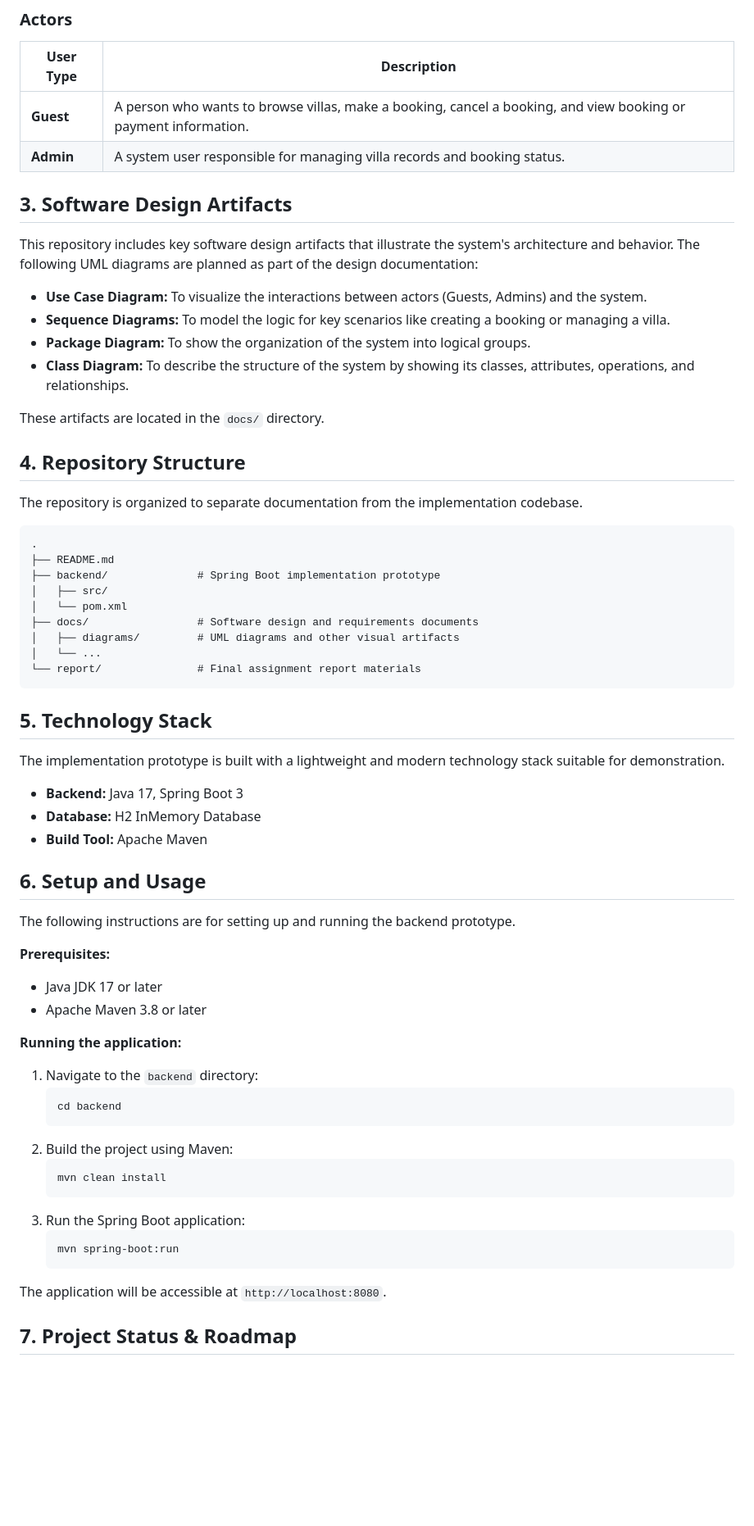
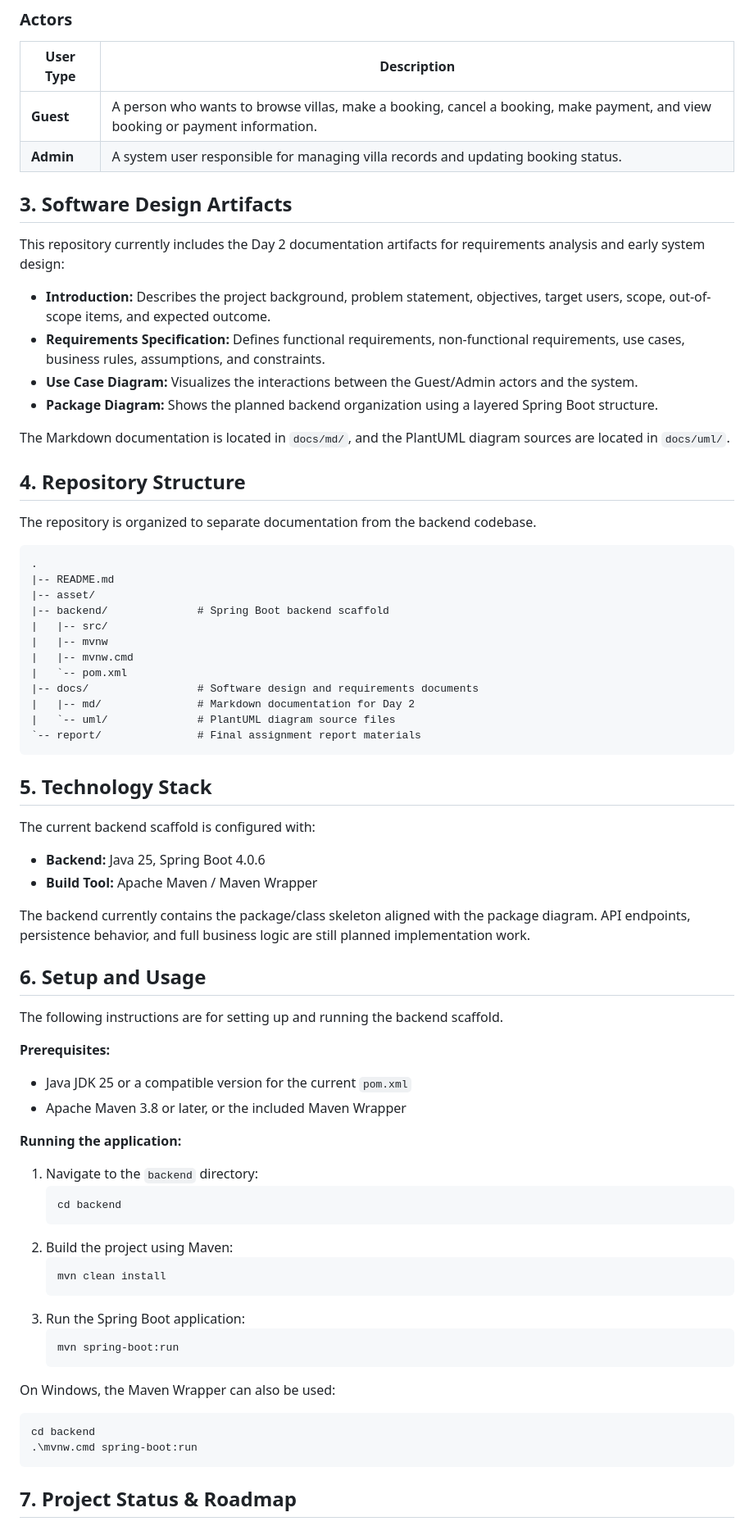
Before and after one commit to kenji-cmyk/mini-booking-villa, a Markdown page: README.md, the part around one of its changes. Shown at 82% size. Drawn GitHub-style; blank space fills up the shorter version.

Commit message:
Update README.md to enhance project documentation and clarify backend structure

````diff
--- a/README.md
+++ b/README.md
@@ -31,51 +31,55 @@ VStay is a web-based platform that allows guests to find and book villas, while
 
 | User Type | Description |
 |-----------|--------------------------------------------------------------------------------------------------------------------|
-| **Guest** | A person who wants to browse villas, make a booking, cancel a booking, and view booking or payment information.      |
-| **Admin** | A system user responsible for managing villa records and booking status.                                            |
+| **Guest** | A person who wants to browse villas, make a booking, cancel a booking, make payment, and view booking or payment information. |
+| **Admin** | A system user responsible for managing villa records and updating booking status.                                  |
 
 ## 3. Software Design Artifacts
 
-This repository includes key software design artifacts that illustrate the system's architecture and behavior. The following UML diagrams are planned as part of the design documentation:
+This repository currently includes the Day 2 documentation artifacts for requirements analysis and early system design:
 
-*   **Use Case Diagram:** To visualize the interactions between actors (Guests, Admins) and the system.
-*   **Sequence Diagrams:** To model the logic for key scenarios like creating a booking or managing a villa.
-*   **Package Diagram:** To show the organization of the system into logical groups.
-*   **Class Diagram:** To describe the structure of the system by showing its classes, attributes, operations, and relationships.
+*   **Introduction:** Describes the project background, problem statement, objectives, target users, scope, out-of-scope items, and expected outcome.
+*   **Requirements Specification:** Defines functional requirements, non-functional requirements, use cases, business rules, assumptions, and constraints.
+*   **Use Case Diagram:** Visualizes the interactions between the Guest/Admin actors and the system.
+*   **Package Diagram:** Shows the planned backend organization using a layered Spring Boot structure.
 
-These artifacts are located in the `docs/` directory.
+The Markdown documentation is located in `docs/md/`, and the PlantUML diagram sources are located in `docs/uml/`.
 
 ## 4. Repository Structure
 
-The repository is organized to separate documentation from the implementation codebase.
+The repository is organized to separate documentation from the backend codebase.
 
-```
+```text
 .
-├── README.md
-├── backend/              # Spring Boot implementation prototype
-│   ├── src/
-│   └── pom.xml
-├── docs/                 # Software design and requirements documents
-│   ├── diagrams/         # UML diagrams and other visual artifacts
-│   └── ...
-└── report/               # Final assignment report materials
+|-- README.md
+|-- asset/
+|-- backend/              # Spring Boot backend scaffold
+|   |-- src/
+|   |-- mvnw
+|   |-- mvnw.cmd
+|   `-- pom.xml
+|-- docs/                 # Software design and requirements documents
+|   |-- md/               # Markdown documentation for Day 2
+|   `-- uml/              # PlantUML diagram source files
+`-- report/               # Final assignment report materials
 ```
 
 ## 5. Technology Stack
 
-The implementation prototype is built with a lightweight and modern technology stack suitable for demonstration.
+The current backend scaffold is configured with:
 
-*   **Backend:** Java 17, Spring Boot 3
-*   **Database:** H2 InMemory Database
-*   **Build Tool:** Apache Maven
+*   **Backend:** Java 25, Spring Boot 4.0.6
+*   **Build Tool:** Apache Maven / Maven Wrapper
+
+The backend currently contains the package/class skeleton aligned with the package diagram. API endpoints, persistence behavior, and full business logic are still planned implementation work.
 
 ## 6. Setup and Usage
 
-The following instructions are for setting up and running the backend prototype.
+The following instructions are for setting up and running the backend scaffold.
 
 **Prerequisites:**
-*   Java JDK 17 or later
-*   Apache Maven 3.8 or later
+*   Java JDK 25 or a compatible version for the current `pom.xml`
+*   Apache Maven 3.8 or later, or the included Maven Wrapper
 
 **Running the application:**
 
@@ -91,7 +95,13 @@ The following instructions are for setting up and running the backend prototype.
     ```sh
     mvn spring-boot:run
     ```
-The application will be accessible at `http://localhost:8080`.
+
+On Windows, the Maven Wrapper can also be used:
+
+```powershell
+cd backend
+.\mvnw.cmd spring-boot:run
+```
 
 ## 7. Project Status & Roadmap
 
````
Also changed, not shown: other parts of README.md (+14 -10 lines).
